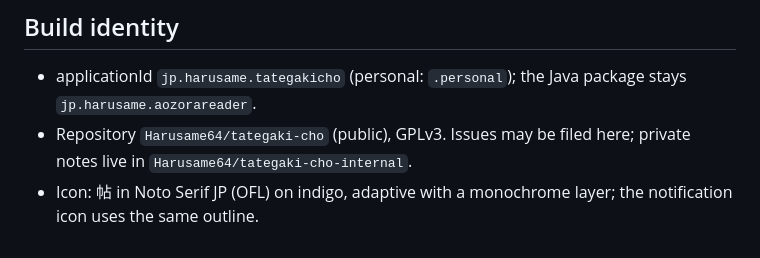
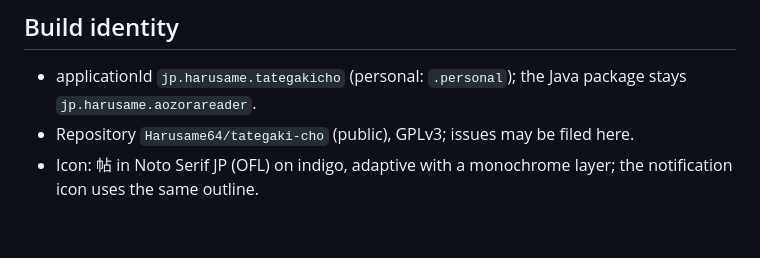
Before and after one commit to Harusame64/tategaki-cho, a Markdown page: docs/design.md, the part around the change. Rendered like a GitHub page.

Commit message:
Leave the private repository out of the public design notes
Co-Authored-By: Claude Opus 5.5 <noreply@anthropic.com>

```diff
--- a/docs/design.md
+++ b/docs/design.md
@@ -201,7 +201,6 @@ A work found gone is marked (`Work.missingSince`) and unmarked when found again.
 
 - applicationId `jp.harusame.tategakicho` (personal: `.personal`); the Java package stays
   `jp.harusame.aozorareader`.
-- Repository `Harusame64/tategaki-cho` (public), GPLv3. Issues may be filed here; private notes
-  live in `Harusame64/tategaki-cho-internal`.
+- Repository `Harusame64/tategaki-cho` (public), GPLv3; issues may be filed here.
 - Icon: 帖 in Noto Serif JP (OFL) on indigo, adaptive with a monochrome layer; the notification
   icon uses the same outline.
```
